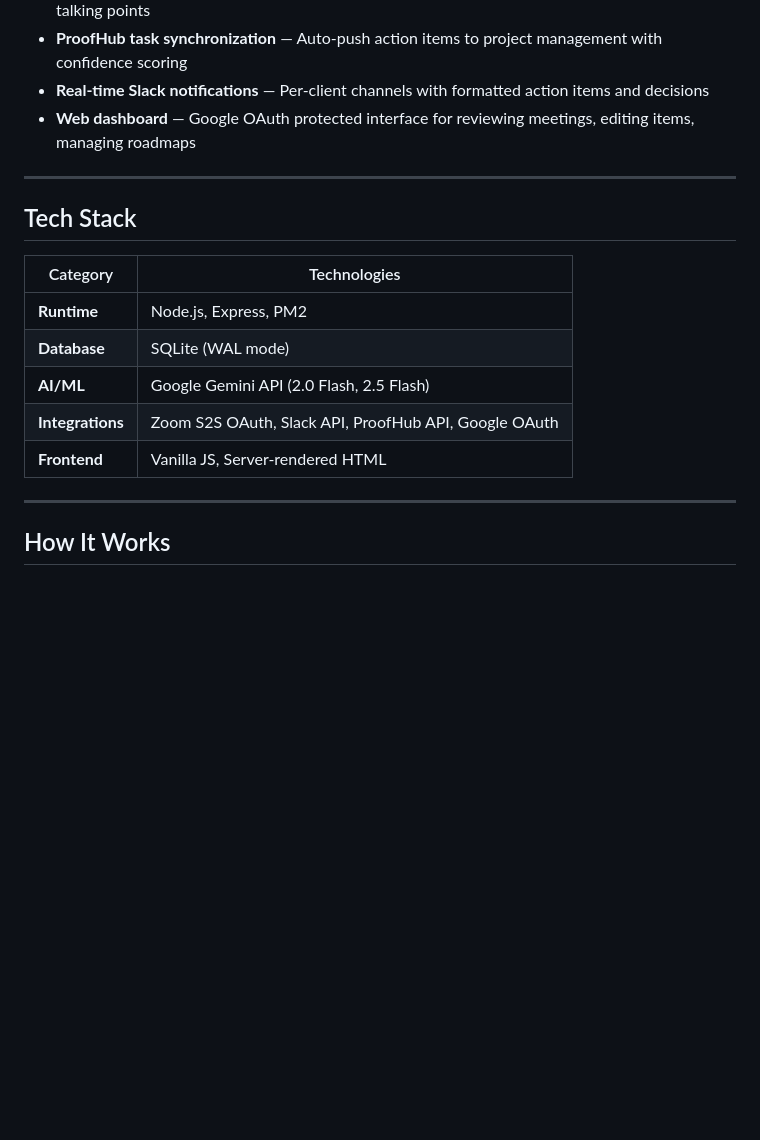
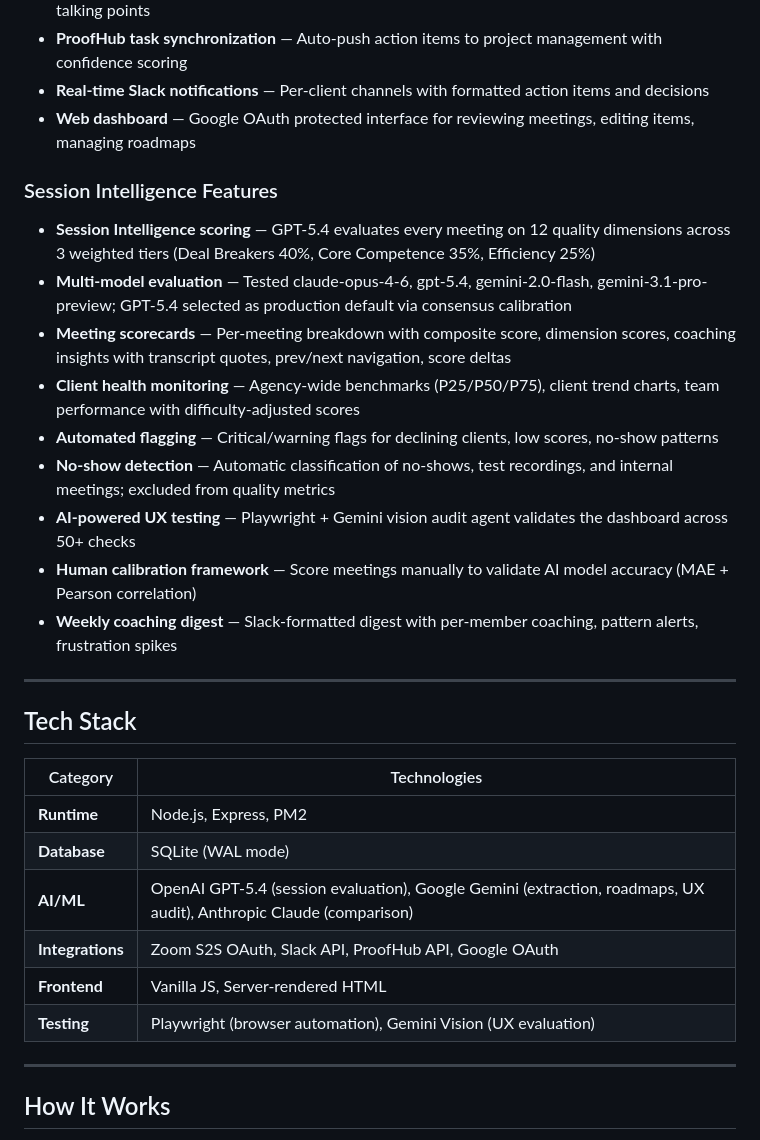
Before and after one commit to porrasbrand/zoom-action-items, a Markdown page: README.md, the part around one of its changes. Drawn GitHub-style; blank space fills up the shorter version.

```diff
--- a/README.md
+++ b/README.md
@@ -53,6 +63,17 @@ flowchart LR
 - **Real-time Slack notifications** — Per-client channels with formatted action items and decisions
 - **Web dashboard** — Google OAuth protected interface for reviewing meetings, editing items, managing roadmaps
 
+### Session Intelligence Features
+- **Session Intelligence scoring** — GPT-5.4 evaluates every meeting on 12 quality dimensions across 3 weighted tiers (Deal Breakers 40%, Core Competence 35%, Efficiency 25%)
+- **Multi-model evaluation** — Tested claude-opus-4-6, gpt-5.4, gemini-2.0-flash, gemini-3.1-pro-preview; GPT-5.4 selected as production default via consensus calibration
+- **Meeting scorecards** — Per-meeting breakdown with composite score, dimension scores, coaching insights with transcript quotes, prev/next navigation, score deltas
+- **Client health monitoring** — Agency-wide benchmarks (P25/P50/P75), client trend charts, team performance with difficulty-adjusted scores
+- **Automated flagging** — Critical/warning flags for declining clients, low scores, no-show patterns
+- **No-show detection** — Automatic classification of no-shows, test recordings, and internal meetings; excluded from quality metrics
+- **AI-powered UX testing** — Playwright + Gemini vision audit agent validates the dashboard across 50+ checks
+- **Human calibration framework** — Score meetings manually to validate AI model accuracy (MAE + Pearson correlation)
+- **Weekly coaching digest** — Slack-formatted digest with per-member coaching, pattern alerts, frustration spikes
+
 ---
 
 ## Tech Stack
@@ -61,9 +82,10 @@ flowchart LR
 |----------|-------------|
 | **Runtime** | Node.js, Express, PM2 |
 | **Database** | SQLite (WAL mode) |
-| **AI/ML** | Google Gemini API (2.0 Flash, 2.5 Flash) |
+| **AI/ML** | OpenAI GPT-5.4 (session evaluation), Google Gemini (extraction, roadmaps, UX audit), Anthropic Claude (comparison) |
 | **Integrations** | Zoom S2S OAuth, Slack API, ProofHub API, Google OAuth |
 | **Frontend** | Vanilla JS, Server-rendered HTML |
+| **Testing** | Playwright (browser automation), Gemini Vision (UX evaluation) |
 
 ---
 
```
Also changed, not shown: other parts of README.md (+83 -4 lines).
